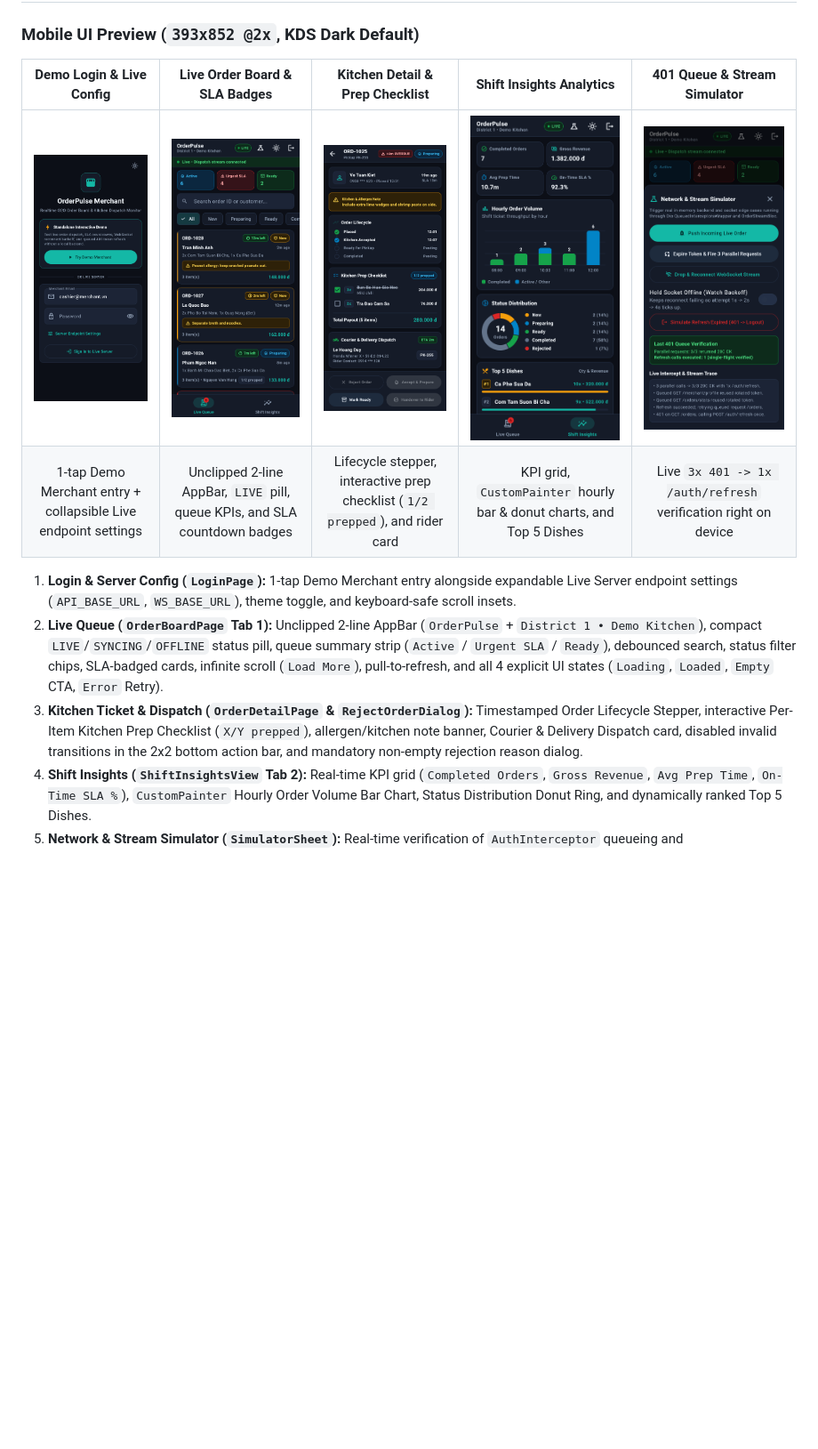
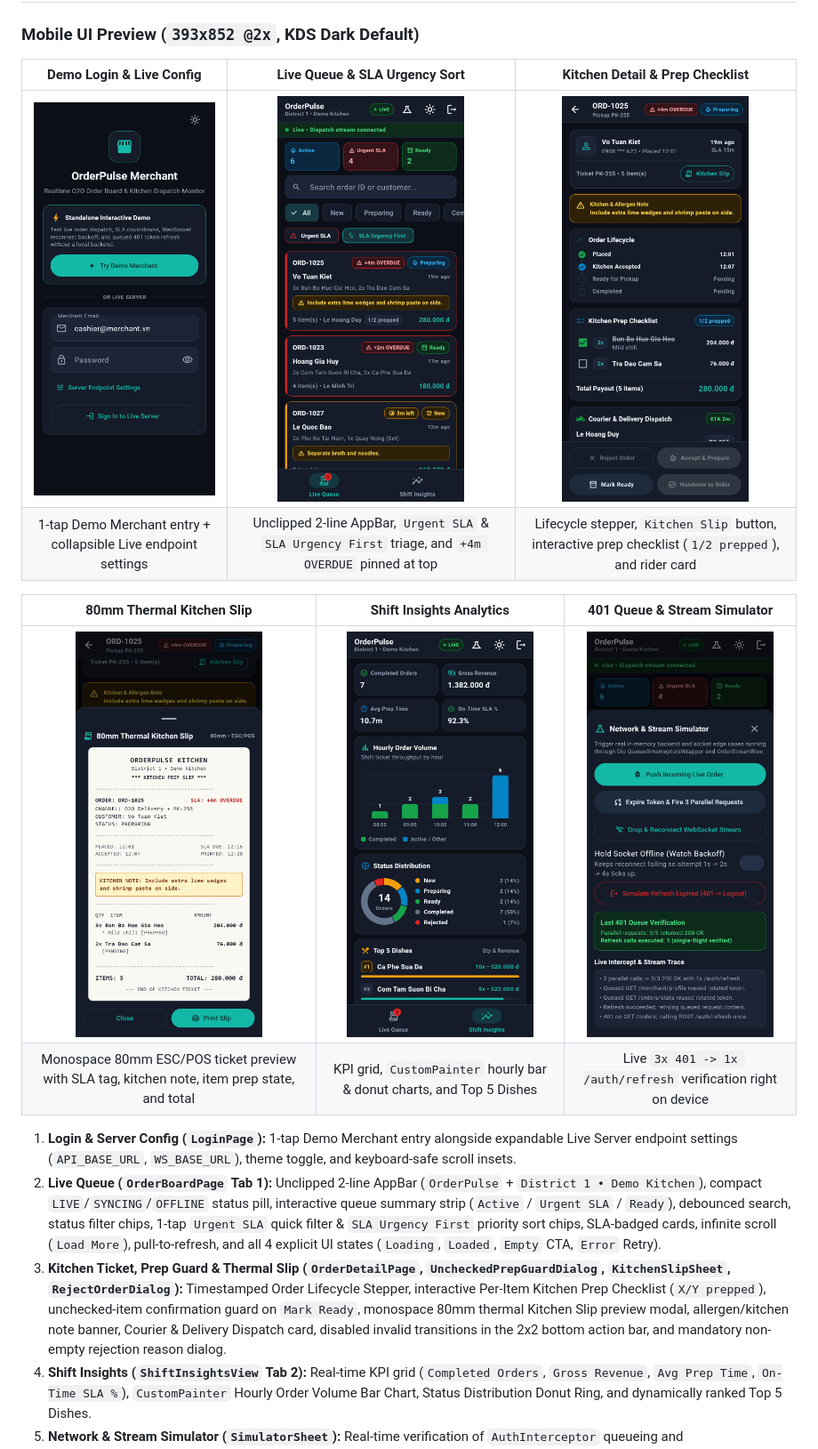
Before and after one commit to bachiep/orderpulse-flutter, a Markdown page: README.md, the part around one of its changes. Shown at 89% size. Rendered like a GitHub page; pictures changed too: docs/screenshots/02-order-board-live.png, docs/screenshots/03-order-detail-dispatch.png, docs/screenshots/06-kitchen-slip-preview.png (added); blank space fills up the shorter version.

Commit message:
feat(v2.1): add Urgent SLA filter & urgency sort, prep-item Mark Ready guard, and 80mm thermal kitchen slip (#21)

```diff
--- a/README.md
+++ b/README.md
@@ -133,14 +134,19 @@ flutter run \
 
 ### Mobile UI Preview (`393x852 @2x`, KDS Dark Default)
 
-| Demo Login & Live Config | Live Order Board & SLA Badges | Kitchen Detail & Prep Checklist | Shift Insights Analytics | 401 Queue & Stream Simulator |
-| :---: | :---: | :---: | :---: | :---: |
-| <img src="docs/screenshots/01-login-demo-entry.png" width="175" alt="Login Demo Entry" /> | <img src="docs/screenshots/02-order-board-live.png" width="175" alt="Order Board Live" /> | <img src="docs/screenshots/03-order-detail-dispatch.png" width="175" alt="Order Detail Dispatch" /> | <img src="docs/screenshots/04-shift-insights-analytics.png" width="175" alt="Shift Insights Analytics" /> | <img src="docs/screenshots/05-simulator-sheet.png" width="175" alt="Network & Stream Simulator" /> |
-| 1-tap Demo Merchant entry + collapsible Live endpoint settings | Unclipped 2-line AppBar, `LIVE` pill, queue KPIs, and SLA countdown badges | Lifecycle stepper, interactive prep checklist (`1/2 prepped`), and rider card | KPI grid, `CustomPainter` hourly bar & donut charts, and Top 5 Dishes | Live `3x 401 -> 1x /auth/refresh` verification right on device |
+| Demo Login & Live Config | Live Queue & SLA Urgency Sort | Kitchen Detail & Prep Checklist |
+| :---: | :---: | :---: |
+| <img src="docs/screenshots/01-login-demo-entry.png" width="210" alt="Login Demo Entry" /> | <img src="docs/screenshots/02-order-board-live.png" width="210" alt="Order Board Live" /> | <img src="docs/screenshots/03-order-detail-dispatch.png" width="210" alt="Order Detail Dispatch" /> |
+| 1-tap Demo Merchant entry + collapsible Live endpoint settings | Unclipped 2-line AppBar, `Urgent SLA` & `SLA Urgency First` triage, and `+4m OVERDUE` pinned at top | Lifecycle stepper, `Kitchen Slip` button, interactive prep checklist (`1/2 prepped`), and rider card |
+
+| 80mm Thermal Kitchen Slip | Shift Insights Analytics | 401 Queue & Stream Simulator |
+| :---: | :---: | :---: |
+| <img src="docs/screenshots/06-kitchen-slip-preview.png" width="210" alt="80mm Thermal Kitchen Slip" /> | <img src="docs/screenshots/04-shift-insights-analytics.png" width="210" alt="Shift Insights Analytics" /> | <img src="docs/screenshots/05-simulator-sheet.png" width="210" alt="Network & Stream Simulator" /> |
+| Monospace 80mm ESC/POS ticket preview with SLA tag, kitchen note, item prep state, and total | KPI grid, `CustomPainter` hourly bar & donut charts, and Top 5 Dishes | Live `3x 401 -> 1x /auth/refresh` verification right on device |
 
 1. **Login & Server Config (`LoginPage`):** 1-tap Demo Merchant entry alongside expandable Live Server endpoint settings (`API_BASE_URL`, `WS_BASE_URL`), theme toggle, and keyboard-safe scroll insets.
-2. **Live Queue (`OrderBoardPage` Tab 1):** Unclipped 2-line AppBar (`OrderPulse` + `District 1 • Demo Kitchen`), compact `LIVE`/`SYNCING`/`OFFLINE` status pill, queue summary strip (`Active` / `Urgent SLA` / `Ready`), debounced search, status filter chips, SLA-badged cards, infinite scroll (`Load More`), pull-to-refresh, and all 4 explicit UI states (`Loading`, `Loaded`, `Empty` CTA, `Error` Retry).
-3. **Kitchen Ticket & Dispatch (`OrderDetailPage` & `RejectOrderDialog`):** Timestamped Order Lifecycle Stepper, interactive Per-Item Kitchen Prep Checklist (`X/Y prepped`), allergen/kitchen note banner, Courier & Delivery Dispatch card, disabled invalid transitions in the 2x2 bottom action bar, and mandatory non-empty rejection reason dialog.
+2. **Live Queue (`OrderBoardPage` Tab 1):** Unclipped 2-line AppBar (`OrderPulse` + `District 1 • Demo Kitchen`), compact `LIVE`/`SYNCING`/`OFFLINE` status pill, interactive queue summary strip (`Active` / `Urgent SLA` / `Ready`), debounced search, status filter chips, 1-tap `Urgent SLA` quick filter & `SLA Urgency First` priority sort chips, SLA-badged cards, infinite scroll (`Load More`), pull-to-refresh, and all 4 explicit UI states (`Loading`, `Loaded`, `Empty` CTA, `Error` Retry).
+3. **Kitchen Ticket, Prep Guard & Thermal Slip (`OrderDetailPage`, `UncheckedPrepGuardDialog`, `KitchenSlipSheet`, `RejectOrderDialog`):** Timestamped Order Lifecycle Stepper, interactive Per-Item Kitchen Prep Checklist (`X/Y prepped`), unchecked-item confirmation guard on `Mark Ready`, monospace 80mm thermal Kitchen Slip preview modal, allergen/kitchen note banner, Courier & Delivery Dispatch card, disabled invalid transitions in the 2x2 bottom action bar, and mandatory non-empty rejection reason dialog.
 4. **Shift Insights (`ShiftInsightsView` Tab 2):** Real-time KPI grid (`Completed Orders`, `Gross Revenue`, `Avg Prep Time`, `On-Time SLA %`), `CustomPainter` Hourly Order Volume Bar Chart, Status Distribution Donut Ring, and dynamically ranked Top 5 Dishes.
 5. **Network & Stream Simulator (`SimulatorSheet`):** Real-time verification of `AuthInterceptor` queueing and `OrderStreamBloc` exponential-backoff recovery right on device.
 
```
Also changed, not shown: other parts of README.md (+15 -14 lines), 14 other files.
